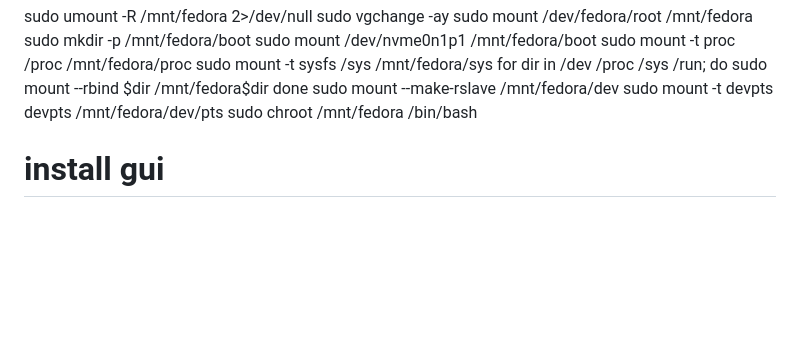
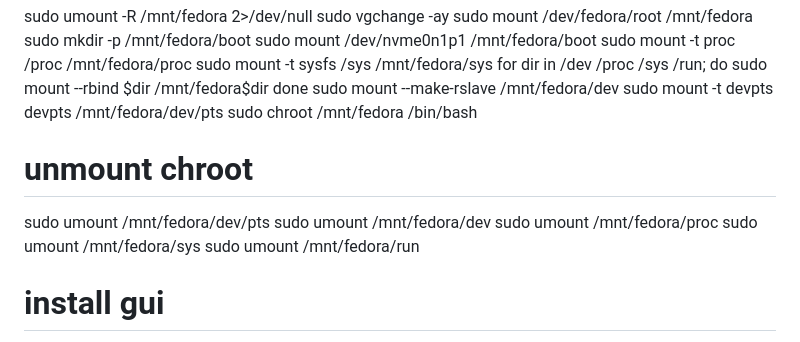
Before and after one commit to haidarvm/guide, a Markdown page: fedora.md, the part around the change. Rendered like a GitHub page; blank space fills up the shorter version.

Commit message:
Daily update

```diff
--- a/fedora.md
+++ b/fedora.md
@@ -70,6 +70,14 @@ sudo mount --make-rslave /mnt/fedora/dev
 sudo mount -t devpts devpts /mnt/fedora/dev/pts
 sudo chroot /mnt/fedora /bin/bash
 
+# unmount chroot
+sudo umount /mnt/fedora/dev/pts
+sudo umount /mnt/fedora/dev
+sudo umount /mnt/fedora/proc
+sudo umount /mnt/fedora/sys
+sudo umount /mnt/fedora/run
+
+
 
 # install gui
 dnf groupinstall "Cinnamon Desktop"
```
